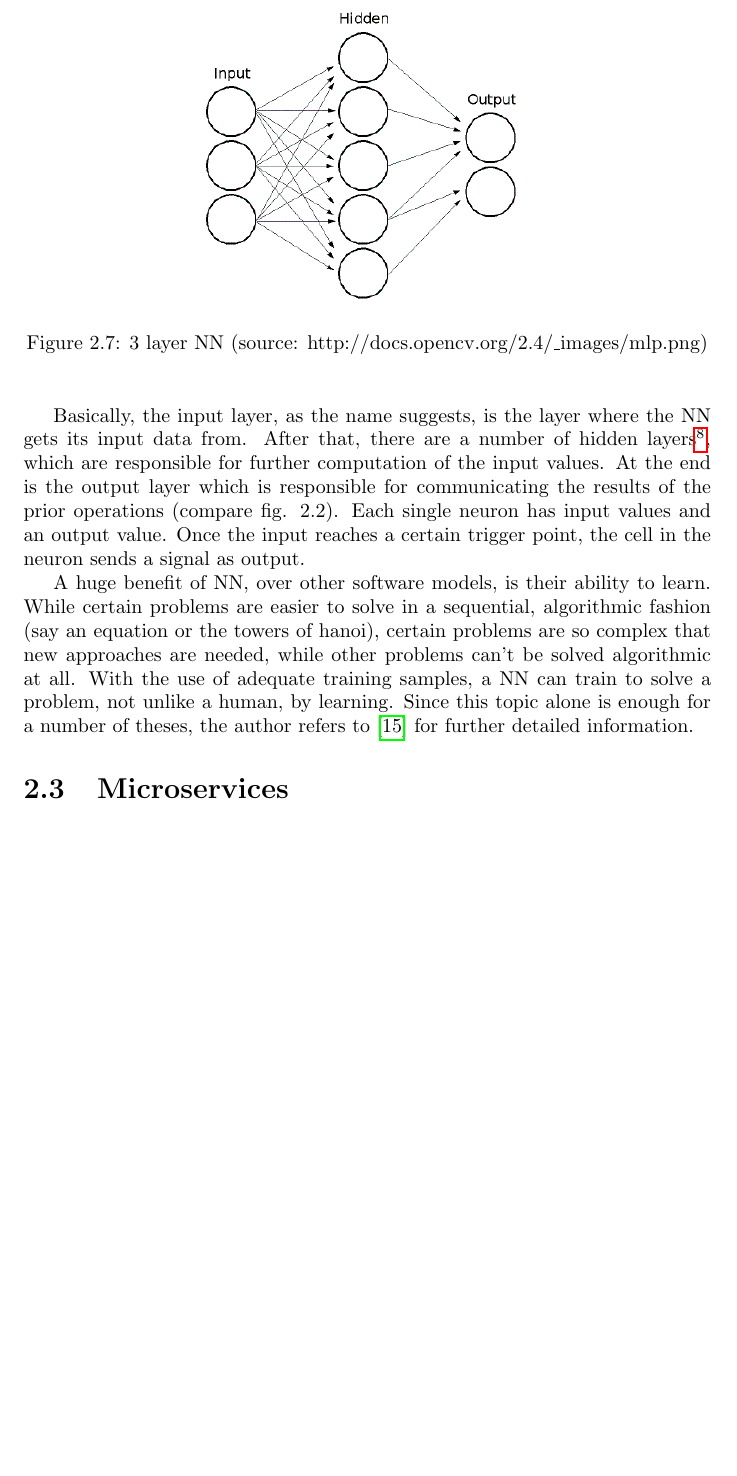
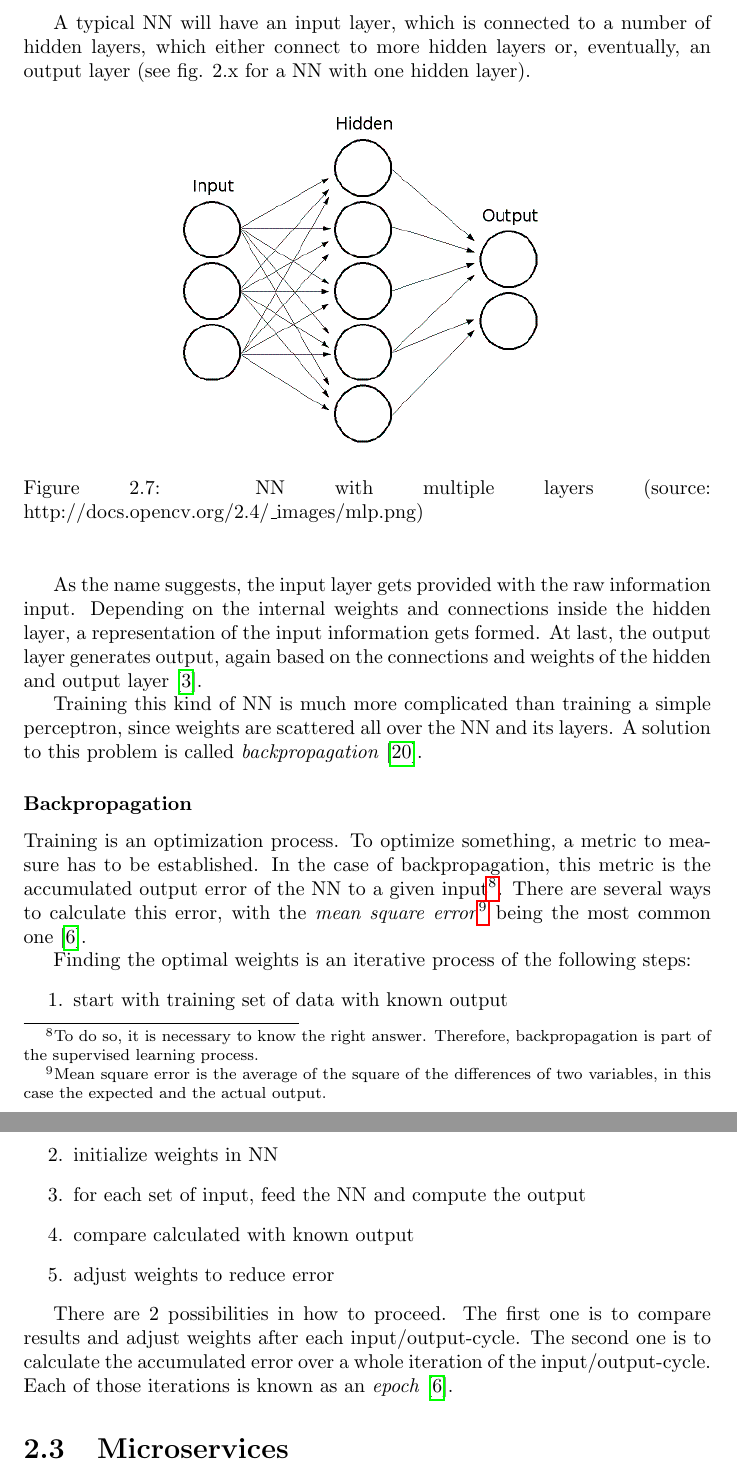
Before and after one commit to SasNaw/Thesis, a LaTeX thesis (document.tex, which reads tex/chap2.tex): part of page 15 of 45 before the commit and two parts of pages 15 and 16 of 46 after it, the two joined at a grey line, cut at the place of the change, the shorter picture padded with empty space. Compiled offline with pdfLaTeX.

Commit message:
finished 2.2 (NN)

```diff
--- a/tex/chap2.tex
+++ b/tex/chap2.tex
@@ -143,17 +132,34 @@ In a NN, regardless if artificial or biological, many neurons are interconnected
 	\item output layer
 \end{itemize}
 
+A typical NN will have an input layer, which is connected to a number of hidden layers, which either connect to more hidden layers or, eventually, an output layer (see fig. 2.x for a NN with one hidden layer).
+
 \begin{figure}[H]
 	\begin{center}
-		\includegraphics[scale=0.7]{img/mlp.png}
-		\caption{3 layer NN (source: http://docs.opencv.org/2.4/\textunderscore images/mlp.png)}
+		\includegraphics[scale=0.8]{img/mlp.png}
+		\caption{NN with multiple layers (source: http://docs.opencv.org/2.4/\textunderscore images/mlp.png)}
 		\label{fig:fig2.2}
 	\end{center}
 \end{figure}
 
-Basically, the input layer, as the name suggests, is the layer where the NN gets its input data from. After that, there are a number of hidden layers\footnote{A NN doesn't necessarily need to have any hidden layers. For non trivial problems however, it becomes mandatory.}, which are responsible for further computation of the input values. At the end is the output layer which is responsible for communicating the results of the prior operations (compare fig. 2.2). Each single neuron has input values and an output value. Once the input reaches a certain trigger point, the cell in the neuron sends a signal as output.
+As the name suggests, the input layer gets provided with the raw information input. Depending on the internal weights and connections inside the hidden layer, a representation of the input information gets formed. At last, the output layer generates output, again based on the connections and weights of the hidden and output layer\cite{Stergiou96}.
 
-A huge benefit of NN, over other software models, is their ability to learn. While certain problems are easier to solve in a sequential, algorithmic fashion (say an equation or the towers of hanoi), certain problems are so complex that new approaches are needed, while other problems can't be solved algorithmic at all. With the use of adequate training samples, a NN can train to solve a problem, not unlike a human, by learning. Since this topic alone is enough for a number of theses, the author refers to \cite{Kriesel07} for further detailed information.
+Training this kind of NN is much more complicated than training a simple perceptron, since weights are scattered all over the NN and its layers. A solution to this problem is called \emph{backpropagation}\cite{Shiffman12}.
+
+
+\subsubsection{Backpropagation}
+Training is an optimization process. To optimize something, a metric to measure has to be established. In the case of backpropagation, this metric is the accumulated output error of the NN to a given input\footnote{To do so, it is necessary to know the right answer. Therefore, backpropagation is part of the supervised learning process.}. There are several ways to calculate this error, with the \emph{mean square error}\footnote{Mean square error is the average of the square of the differences of two variables, in this case the expected and the actual output.} being the most common one\cite{Bourg04}.
+
+Finding the optimal weights is an iterative process of the following steps:
+\begin{enumerate}
+	\item start with training set of data with known output
+	\item initialize weights in NN
+	\item for each set of input, feed the NN and compute the output
+	\item compare calculated with known output
+	\item adjust weights to reduce error
+\end{enumerate}
+
+There are 2 possibilities in how to proceed. The first one is to compare results and adjust weights after each input/output-cycle. The second one is to calculate the accumulated error over a whole iteration of the input/output-cycle. Each of those iterations is known as an \emph{epoch}\cite{Bourg04}.
 
 
 \section{Microservices}
```
Also changed, not shown: document.pdf, tex/chap2.tex (19 more changed lines), 8 other files.
